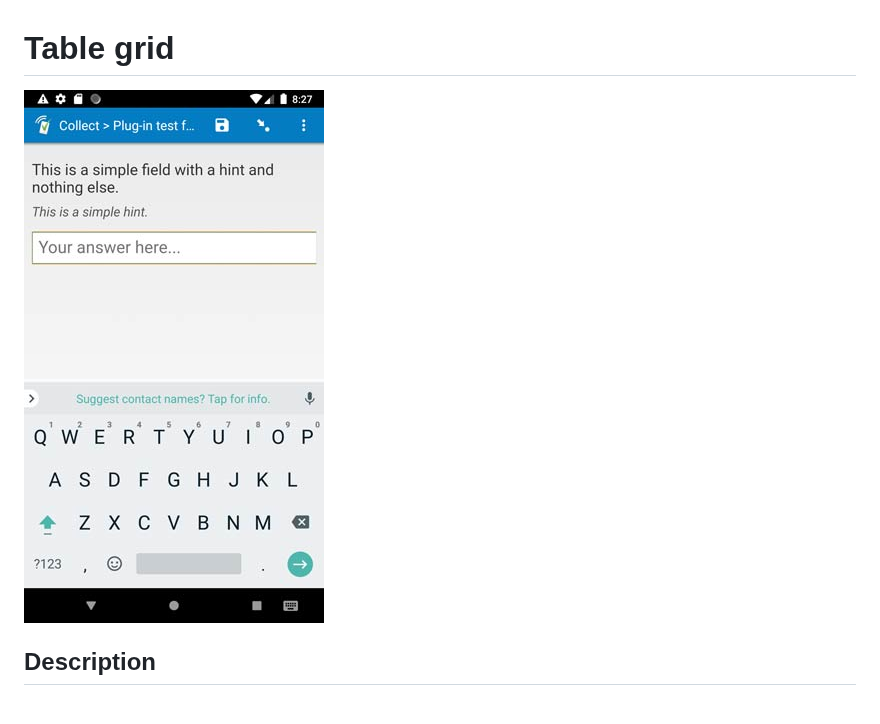
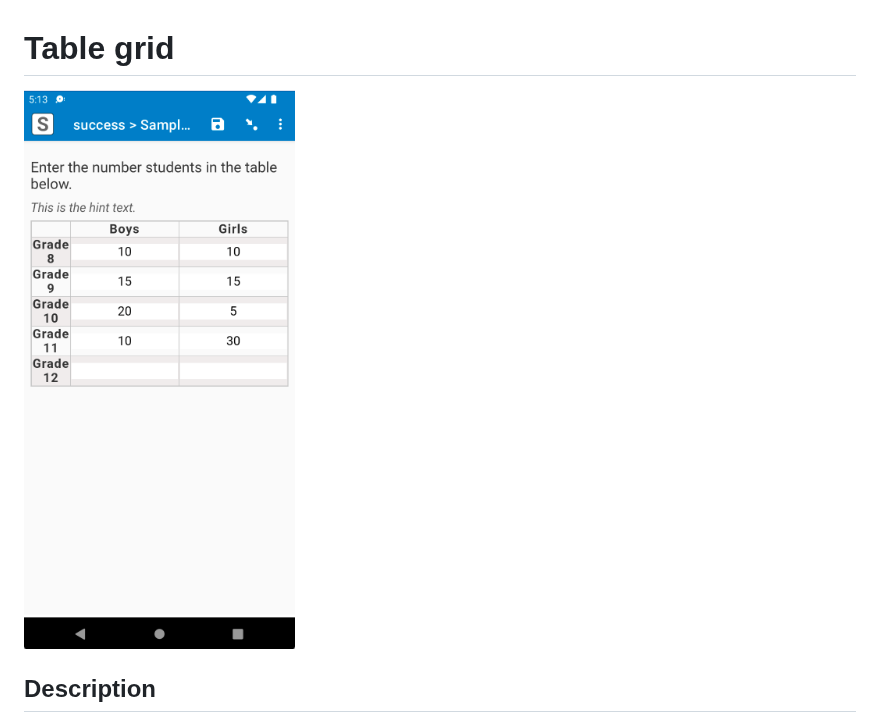
Before and after one commit to surveycto/table-grid, a Markdown page: README.md, the part around the change. GitHub-like rendering; pictures changed too: extras/tablegrid.png (added).

Commit message:
update image

```diff
--- a/README.md
+++ b/README.md
@@ -1,6 +1,6 @@
 # Table grid
 
-![Default appearance for the 'table-grid' field plug-in](extras/preview.jpg)
+![Default appearance for the 'table-grid' field plug-in](extras/tablegrid.png)
 
 ## Description
 
```
Also changed, not shown: 1 other file.
